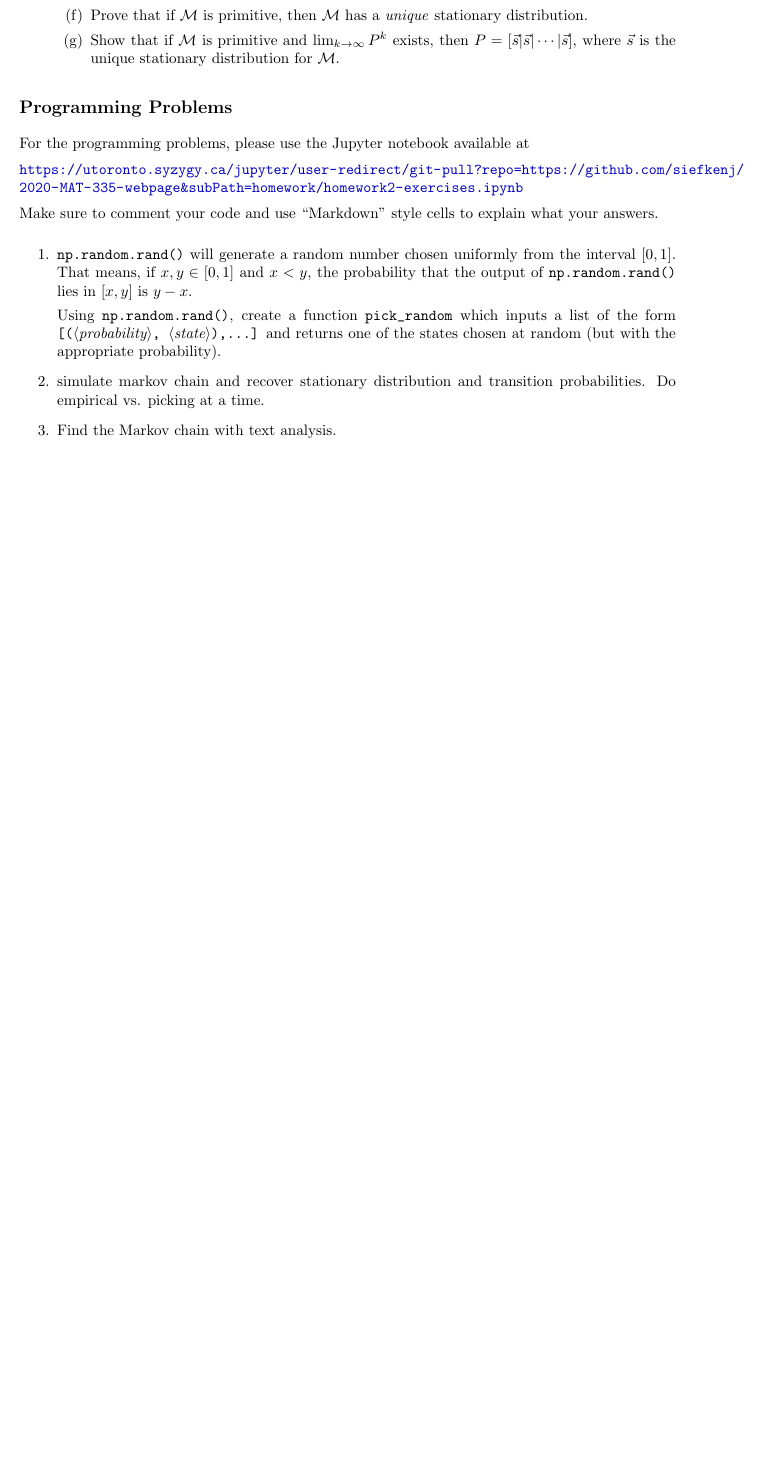
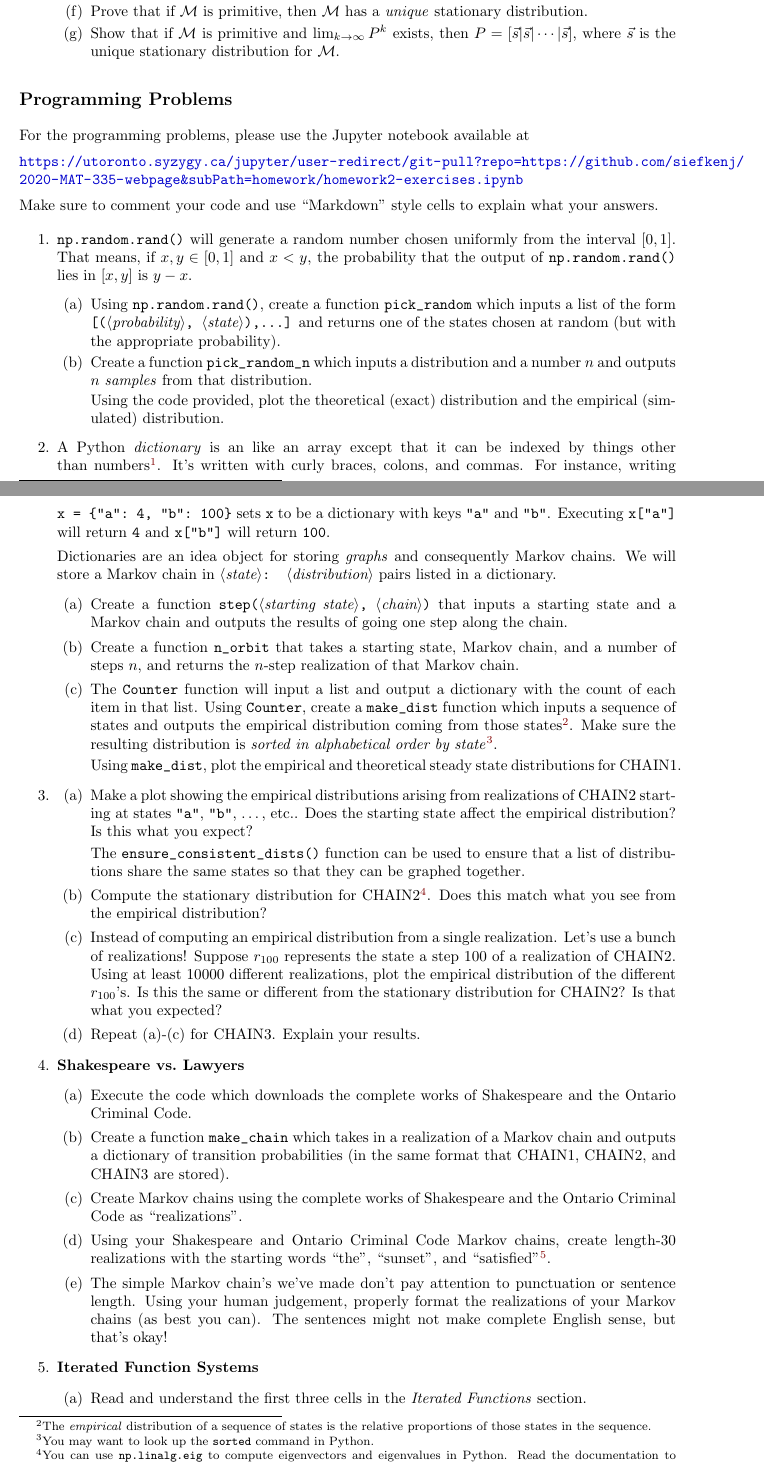
Before and after one commit to siefkenj/2020-MAT-335-webpage, a LaTeX problem sheet (homework/homework2.tex): part of page 2 of 2 before the commit and two parts of pages 2 and 3 of 4 after it, the two joined at a grey line, cut so that both start at the same text, the shorter picture padded with empty space. Compiled offline with pdfLaTeX.

Commit message:
Updated homework

```diff
--- a/homework/homework2.tex
+++ b/homework/homework2.tex
@@ -240,9 +240,74 @@ showstringspaces=false            %
 			means, if $x,y\in [0,1]$ and $x<y$, the probability that the output of {\tt np.random.rand()} lies in $[x,y]$
 			is $y-x$.
 
+		\begin{enumerate}
+			\item
 			Using {\tt np.random.rand()}, create a function \verb|pick_random| which inputs a list of the form
 			{\tt [(\var{probability}, \var{state}),...]} and returns one of the states chosen at random (but with
 			the appropriate probability).
+			\item Create a function \verb|pick_random_n| which inputs a distribution and a number $n$ and outputs $n$
+				\emph{samples} from that distribution.
 
-		\item simulate markov chain and recover stationary distribution and transition probabilities. Do empirical vs. picking at a time.
-		\item Find the Markov chain with text analysis.
+				Using the code provided, plot the theoretical (exact) distribution and the empirical (simulated)
+				distribution.
+		\end{enumerate}
+
+		\item A Python \emph{dictionary} is an like an array except that it can be indexed by things other than numbers\footnote{
+		In general, such an object is called an \emph{associative array}.}. It's written with curly braces, colons, and commas.
+		For instance, writing \verb|x = {"a": 4, "b": 100}| sets {\tt x} to be a dictionary with keys {\tt "a"} and {\tt "b"}.
+		Executing \verb|x["a"]| will return {\tt 4} and \verb|x["b"]| will return {\tt 100}.
+
+		Dictionaries are an idea object for storing \emph{graphs} and consequently Markov chains. We will store a Markov chain
+		in {\tt \var{state}: \var{distribution}} pairs listed in a dictionary.
+		\begin{enumerate}
+			\item Create a function {\tt step(\var{starting state}, \var{chain})} that inputs a starting state and a Markov chain
+				and outputs the results of going one step along the chain.
+			\item Create a function \verb|n_orbit| that takes a starting state, Markov chain, and a number of steps $n$, and
+				returns the $n$-step realization of that Markov chain.
+			\item The {\tt Counter} function will input a list and output a dictionary with the count of each item in that list.
+				Using {\tt Counter}, create a \verb|make_dist| function which inputs a sequence of states and outputs
+				the empirical distribution coming from those states\footnote{ The \emph{empirical} distribution
+				of a sequence of states is the relative proportions of those states in the sequence.}. Make sure
+				the resulting distribution is \emph{sorted in alphabetical order by state}\footnote{ You may want to look
+				up the {\tt sorted} command in Python.}.
+
+				Using \verb|make_dist|, plot the empirical and theoretical steady state distributions for CHAIN1.
+		\end{enumerate}
+
+		\item
+			\begin{enumerate}
+				\item Make a plot showing the empirical distributions arising from realizations of CHAIN2 starting
+					at states {\tt "a"}, {\tt "b"}, \ldots, etc.. Does the starting state affect the empirical
+					distribution? Is this what you expect?
+
+					The \verb|ensure_consistent_dists()| function can be used to ensure that a list of distributions
+					share the same states so that they can be graphed together.
+				\item Compute the stationary distribution for CHAIN2\footnote{ You can use {\tt np.linalg.eig}
+					to compute eigenvectors and eigenvalues in Python. Read the documentation to figure out exactly
+					what the return values are!}. Does this match what you see from the empirical distribution?
+				\item Instead of computing an empirical distribution from a single realization. Let's use a bunch of realizations!
+					Suppose $r_{100}$ represents the state a step 100 of a realization of CHAIN2. Using at least 10000
+					different realizations, plot the empirical distribution of the different $r_{100}$'s. Is this the same
+					or different from the stationary distribution for CHAIN2? Is that what you expected?
+				\item Repeat (a)-(c) for CHAIN3. Explain your results.
+			\end{enumerate}
+
+		\item {\bf Shakespeare vs.~Lawyers}
+		\begin{enumerate}
+			\item Execute the code which downloads the complete works of Shakespeare and the Ontario Criminal Code.
+			\item Create a function \verb|make_chain| which takes in a realization of a Markov chain and outputs
+				a dictionary of transition probabilities (in the same format that CHAIN1, CHAIN2, and CHAIN3
+				are stored).
+			\item Create Markov chains using the complete works of Shakespeare and the Ontario Criminal Code
+				as ``realizations''.
+			\item Using your Shakespeare and Ontario Criminal Code Markov chains, create length-30 realizations
+				with the starting words ``the'', ``sunset'', and ``satisfied''\footnote{ You can use the command
+				{\tt " ".join(\var{list})} to create a string consisting of the words in a list.}.
+			\item The simple Markov chain's we've made don't pay attention to punctuation or sentence length. Using
+				your human judgement, properly format the realizations of your Markov chains (as best you can).
+				The sentences might not make complete English sense, but that's okay!
+		\end{enumerate}
+	\item {\bf Iterated Function Systems}
+		\begin{enumerate}
+			\item Read and understand the first three cells in the \emph{Iterated Functions} section.
+			\item The sample code takes a single realization of the iterated function system, applies
@@ -248,0 +318 @@ showstringspaces=false            %
+			\item Using brightness, we can visualize distributions more easily. If you set {\tt additive=True}
```
Also changed, not shown: notes/dynamics.tex (+2 -2 lines), homework/homework2.pdf, notes/dynamics.pdf, notes/images/cantor_chain.png (added), homework/homework2.tex (21 more changed lines).
